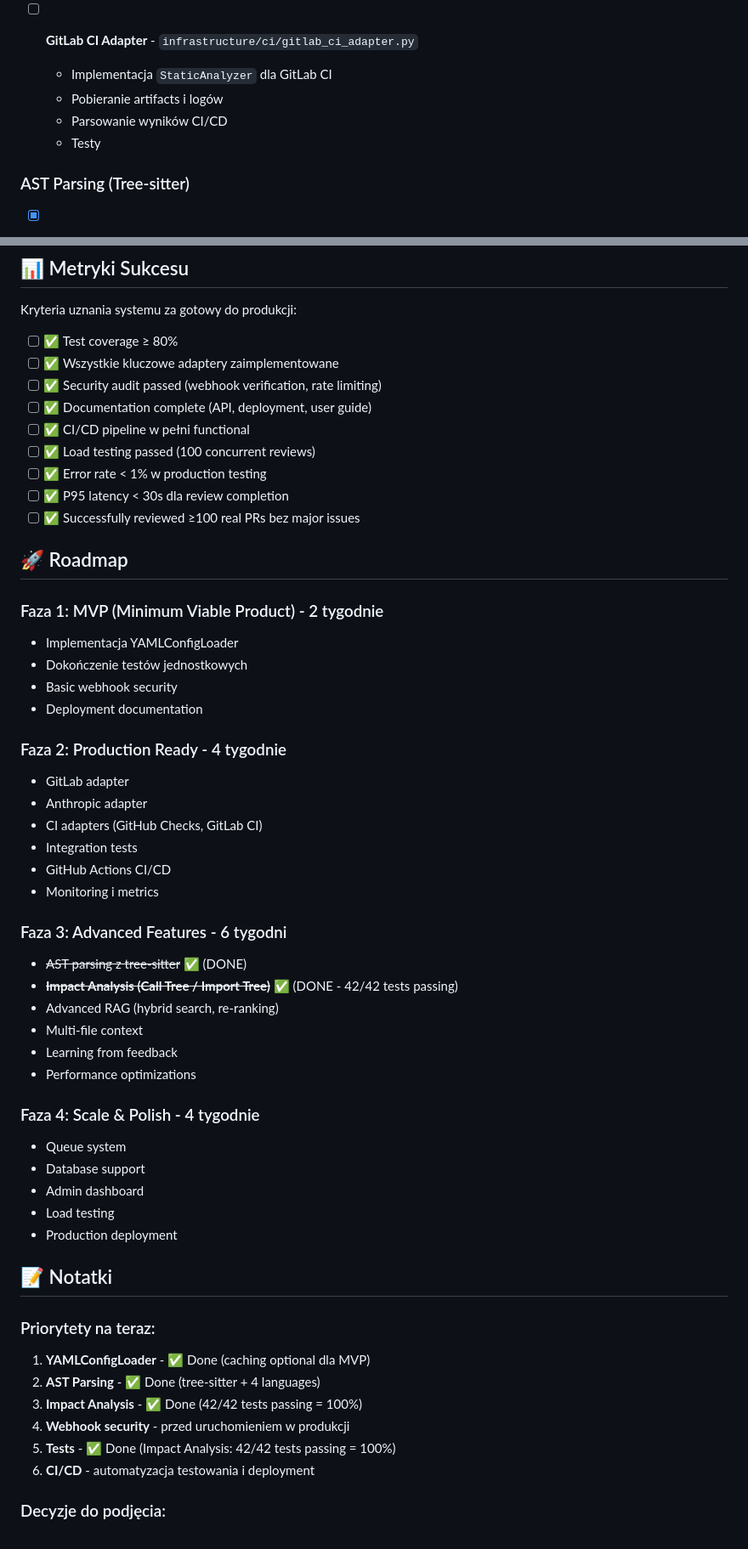
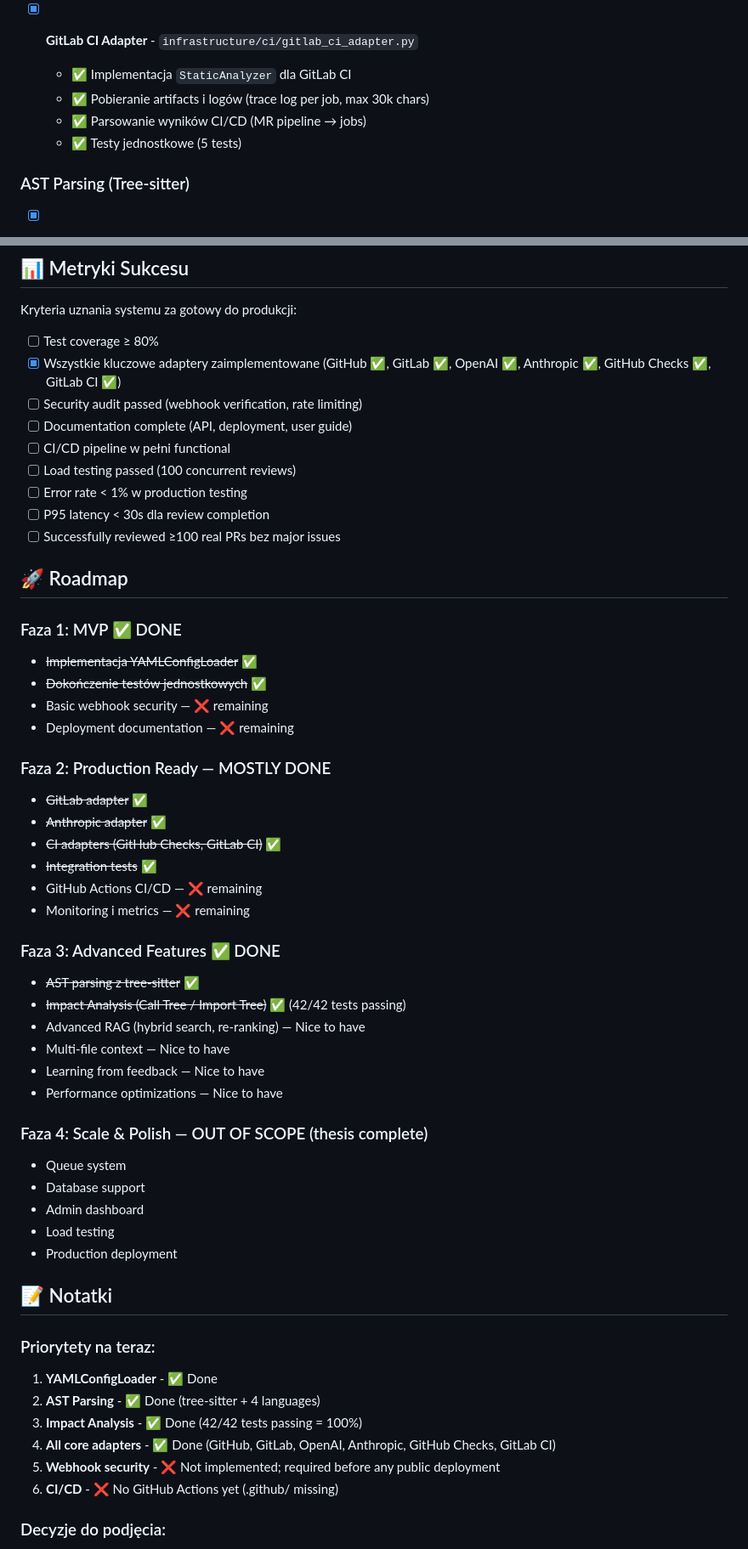
Before and after one commit to JakubBizewski/masters-llm-rag-code-reviewer, a Markdown page: TODO.md, 2 parts joined by grey strips. Shown at 85% size. Drawn GitHub-style.

Commit message:
refactor: update TODO.md to reflect completion of GitLab and GitLab CI adapters; enhance testing section with unit tests details

```diff
--- a/TODO.md
+++ b/TODO.md
@@ -34,11 +34,11 @@ Lista zadań do ukończenia, aby system był w 100% gotowy do produkcji.
   - ✅ Parsowanie różnych formatów (Ruff, mypy, ESLint, etc.)
   - ✅ Testy
 
-- [ ] **GitLab CI Adapter** - `infrastructure/ci/gitlab_ci_adapter.py`
-  - Implementacja `StaticAnalyzer` dla GitLab CI
-  - Pobieranie artifacts i logów
-  - Parsowanie wyników CI/CD
-  - Testy
+- [x] **GitLab CI Adapter** - `infrastructure/ci/gitlab_ci_adapter.py`
+  - ✅ Implementacja `StaticAnalyzer` dla GitLab CI
+  - ✅ Pobieranie artifacts i logów (trace log per job, max 30k chars)
+  - ✅ Parsowanie wyników CI/CD (MR pipeline → jobs)
+  - ✅ Testy jednostkowe (5 tests)
 
 ### AST Parsing (Tree-sitter)
 
@@ -373,41 +388,41 @@ Lista zadań do ukończenia, aby system był w 100% gotowy do produkcji.
 
 Kryteria uznania systemu za gotowy do produkcji:
 
-- [ ] ✅ Test coverage ≥ 80%
-- [ ] ✅ Wszystkie kluczowe adaptery zaimplementowane
-- [ ] ✅ Security audit passed (webhook verification, rate limiting)
-- [ ] ✅ Documentation complete (API, deployment, user guide)
-- [ ] ✅ CI/CD pipeline w pełni functional
-- [ ] ✅ Load testing passed (100 concurrent reviews)
-- [ ] ✅ Error rate < 1% w production testing
-- [ ] ✅ P95 latency < 30s dla review completion
-- [ ] ✅ Successfully reviewed ≥100 real PRs bez major issues
+- [ ] Test coverage ≥ 80%
+- [x] Wszystkie kluczowe adaptery zaimplementowane (GitHub ✅, GitLab ✅, OpenAI ✅, Anthropic ✅, GitHub Checks ✅, GitLab CI ✅)
+- [ ] Security audit passed (webhook verification, rate limiting)
+- [ ] Documentation complete (API, deployment, user guide)
+- [ ] CI/CD pipeline w pełni functional
+- [ ] Load testing passed (100 concurrent reviews)
+- [ ] Error rate < 1% w production testing
+- [ ] P95 latency < 30s dla review completion
+- [ ] Successfully reviewed ≥100 real PRs bez major issues
 
 ## 🚀 Roadmap
 
-### Faza 1: MVP (Minimum Viable Product) - 2 tygodnie
-- Implementacja YAMLConfigLoader
-- Dokończenie testów jednostkowych
-- Basic webhook security
-- Deployment documentation
+### Faza 1: MVP ✅ DONE
+- ~~Implementacja YAMLConfigLoader~~ ✅
+- ~~Dokończenie testów jednostkowych~~ ✅
+- Basic webhook security — ❌ remaining
+- Deployment documentation — ❌ remaining
 
-### Faza 2: Production Ready - 4 tygodnie
-- GitLab adapter
-- Anthropic adapter
-- CI adapters (GitHub Checks, GitLab CI)
-- Integration tests
-- GitHub Actions CI/CD
-- Monitoring i metrics
+### Faza 2: Production Ready — MOSTLY DONE
+- ~~GitLab adapter~~ ✅
+- ~~Anthropic adapter~~ ✅
+- ~~CI adapters (GitHub Checks, GitLab CI)~~ ✅
+- ~~Integration tests~~ ✅
+- GitHub Actions CI/CD — ❌ remaining
+- Monitoring i metrics — ❌ remaining
 
-### Faza 3: Advanced Features - 6 tygodni
-- ~~AST parsing z tree-sitter~~ ✅ (DONE)
-- ~~**Impact Analysis (Call Tree / Import Tree)**~~ ✅ (DONE - 42/42 tests passing)
-- Advanced RAG (hybrid search, re-ranking)
-- Multi-file context
-- Learning from feedback
-- Performance optimizations
+### Faza 3: Advanced Features ✅ DONE
+- ~~AST parsing z tree-sitter~~ ✅
+- ~~Impact Analysis (Call Tree / Import Tree)~~ ✅ (42/42 tests passing)
+- Advanced RAG (hybrid search, re-ranking) — Nice to have
+- Multi-file context — Nice to have
+- Learning from feedback — Nice to have
+- Performance optimizations — Nice to have
 
-### Faza 4: Scale & Polish - 4 tygodnie
+### Faza 4: Scale & Polish — OUT OF SCOPE (thesis complete)
 - Queue system
 - Database support
 - Admin dashboard
@@ -417,12 +432,12 @@ Kryteria uznania systemu za gotowy do produkcji:
 ## 📝 Notatki
 
 ### Priorytety na teraz:
-1. **YAMLConfigLoader** - ✅ Done (caching optional dla MVP)
+1. **YAMLConfigLoader** - ✅ Done
 2. **AST Parsing** - ✅ Done (tree-sitter + 4 languages)
 3. **Impact Analysis** - ✅ Done (42/42 tests passing = 100%)
-4. **Webhook security** - przed uruchomieniem w produkcji
-5. **Tests** - ✅ Done (Impact Analysis: 42/42 tests passing = 100%)
-6. **CI/CD** - automatyzacja testowania i deployment
+4. **All core adapters** - ✅ Done (GitHub, GitLab, OpenAI, Anthropic, GitHub Checks, GitLab CI)
+5. **Webhook security** - ❌ Not implemented; required before any public deployment
+6. **CI/CD** - ❌ No GitHub Actions yet (.github/ missing)
 
 ### Decyzje do podjęcia:
 - [ ] Czy używamy bazy danych czy tylko in-memory store?
```
Also changed, not shown: other parts of TODO.md (+26 -11 lines).
